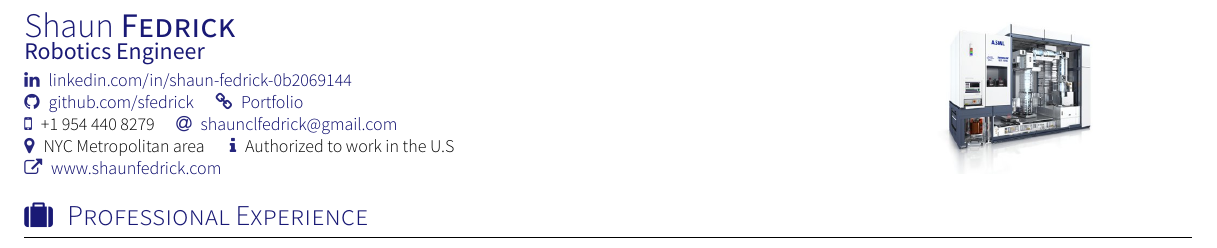
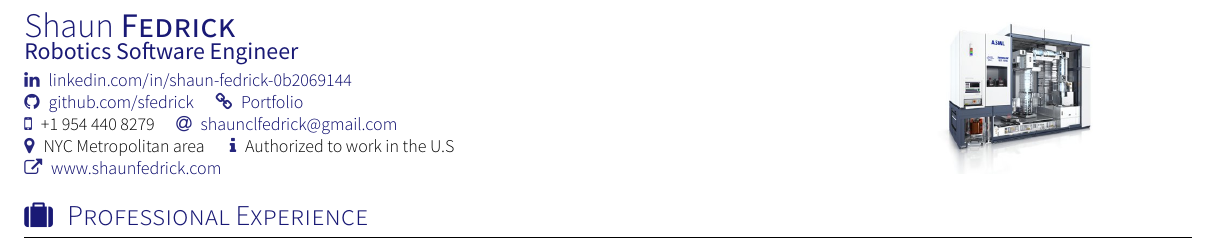
Before and after one commit to sfedrick/Resume, a LaTeX CV (cv.tex): part of the page, cut so that both start at the same text. Compiled offline with XeLaTeX; a missing font is replaced by an installed copy or a similar font; a LaTeX package or settings file that is missing is left out.

Commit message:
more useful title

```diff
--- a/cv.tex
+++ b/cv.tex
@@ -9,7 +9,7 @@
 
 \documentclass[localFont,alternative]{documentMETADATA}
 \name{Shaun}{Fedrick}
-\tagline{Robotics Engineer}
+\tagline{Robotics Software Engineer}
 
 \photo{5 cm}{asml}
 
```
Also changed, not shown: cv.pdf.
